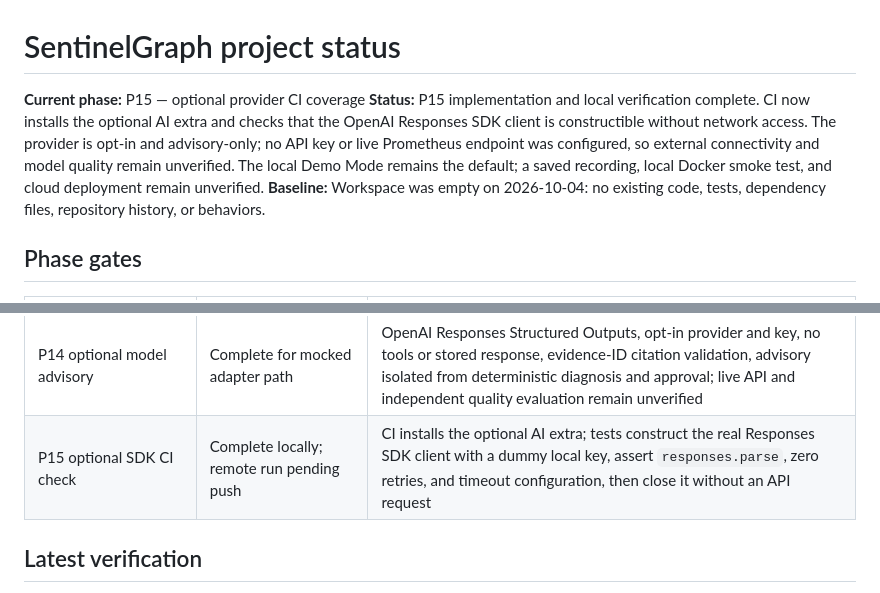
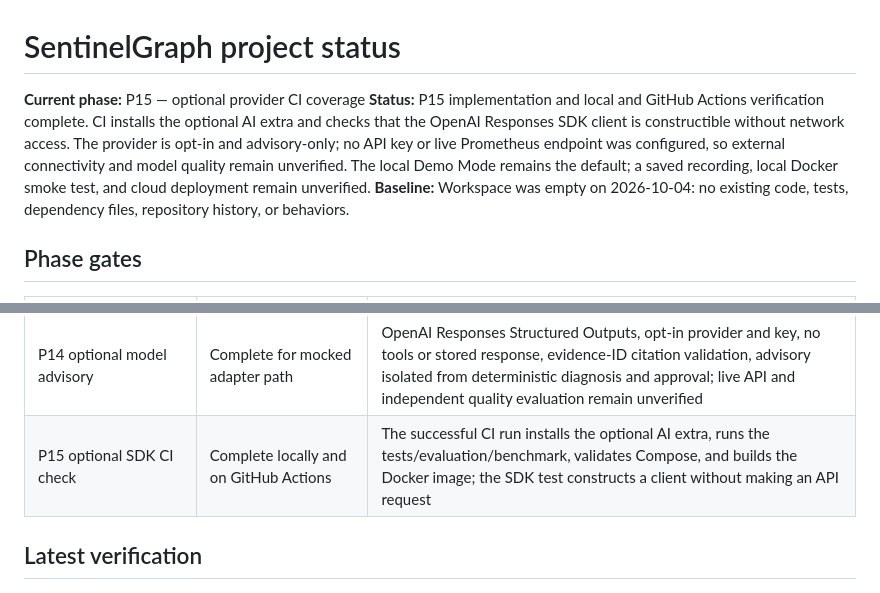
Before and after one commit to Jithendra-coder/sentinelgraph-incident-lab, a Markdown page: PROJECT_STATUS.md, 2 parts joined by grey strips. GitHub-like rendering.

Commit message:
Record successful provider CI verification

```diff
--- a/PROJECT_STATUS.md
+++ b/PROJECT_STATUS.md
@@ -1,7 +1,7 @@
 # SentinelGraph project status
 
 **Current phase:** P15 — optional provider CI coverage
-**Status:** P15 implementation and local verification complete. CI now installs the optional AI extra and checks that the OpenAI Responses SDK client is constructible without network access. The provider is opt-in and advisory-only; no API key or live Prometheus endpoint was configured, so external connectivity and model quality remain unverified. The local Demo Mode remains the default; a saved recording, local Docker smoke test, and cloud deployment remain unverified.
+**Status:** P15 implementation and local and GitHub Actions verification complete. CI installs the optional AI extra and checks that the OpenAI Responses SDK client is constructible without network access. The provider is opt-in and advisory-only; no API key or live Prometheus endpoint was configured, so external connectivity and model quality remain unverified. The local Demo Mode remains the default; a saved recording, local Docker smoke test, and cloud deployment remain unverified.
 **Baseline:** Workspace was empty on 2026-10-04: no existing code, tests, dependency files, repository history, or behaviors.
 
 ## Phase gates
@@ -23,7 +23,7 @@
 | P12 incident and approval integrity | Complete for local Demo Mode | Chaos settings round-trip; mismatched idempotency keys return conflict; SQLite transaction atomically claims approval; duplicate concurrent approvals execute once; interrupted remediation is blocked for reconciliation; startup defers DB recovery until app lifespan; P95 uses nearest-rank calculation |
 | P13 Prometheus metrics read | Complete for mocked adapter path | Optional operator-configured instant query, bearer token from environment, strict vector parsing, bounded response, explicit provenance, source failure trace, mixed live/fixture RCA blocked; live endpoint unavailable for verification |
 | P14 optional model advisory | Complete for mocked adapter path | OpenAI Responses Structured Outputs, opt-in provider and key, no tools or stored response, evidence-ID citation validation, advisory isolated from deterministic diagnosis and approval; live API and independent quality evaluation remain unverified |
-| P15 optional SDK CI check | Complete locally; remote run pending push | CI installs the optional AI extra; tests construct the real Responses SDK client with a dummy local key, assert `responses.parse`, zero retries, and timeout configuration, then close it without an API request |
+| P15 optional SDK CI check | Complete locally and on GitHub Actions | The successful CI run installs the optional AI extra, runs the tests/evaluation/benchmark, validates Compose, and builds the Docker image; the SDK test constructs a client without making an API request |
 
 ## Latest verification
 
```
